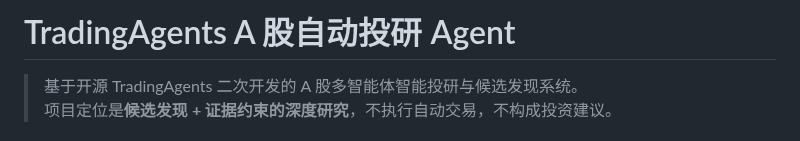
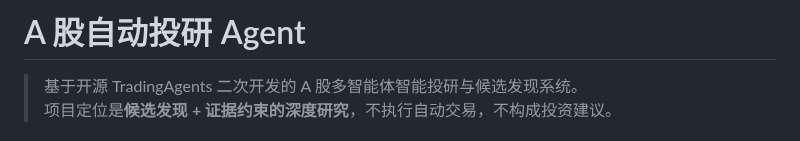
Before and after one commit to wyh22/multi-agent-trading, a Markdown page: README.md, the part around the change. Drawn GitHub-style.

Commit message:
Revise README title and project description
Updated project title and clarified project description.

```diff
--- a/README.md
+++ b/README.md
@@ -1,4 +1,4 @@
-# TradingAgents A 股自动投研 Agent
+# A 股自动投研 Agent
 
 > 基于开源 TradingAgents 二次开发的 A 股多智能体智能投研与候选发现系统。
 > 项目定位是**候选发现 + 证据约束的深度研究**，不执行自动交易，不构成投资建议。
```
